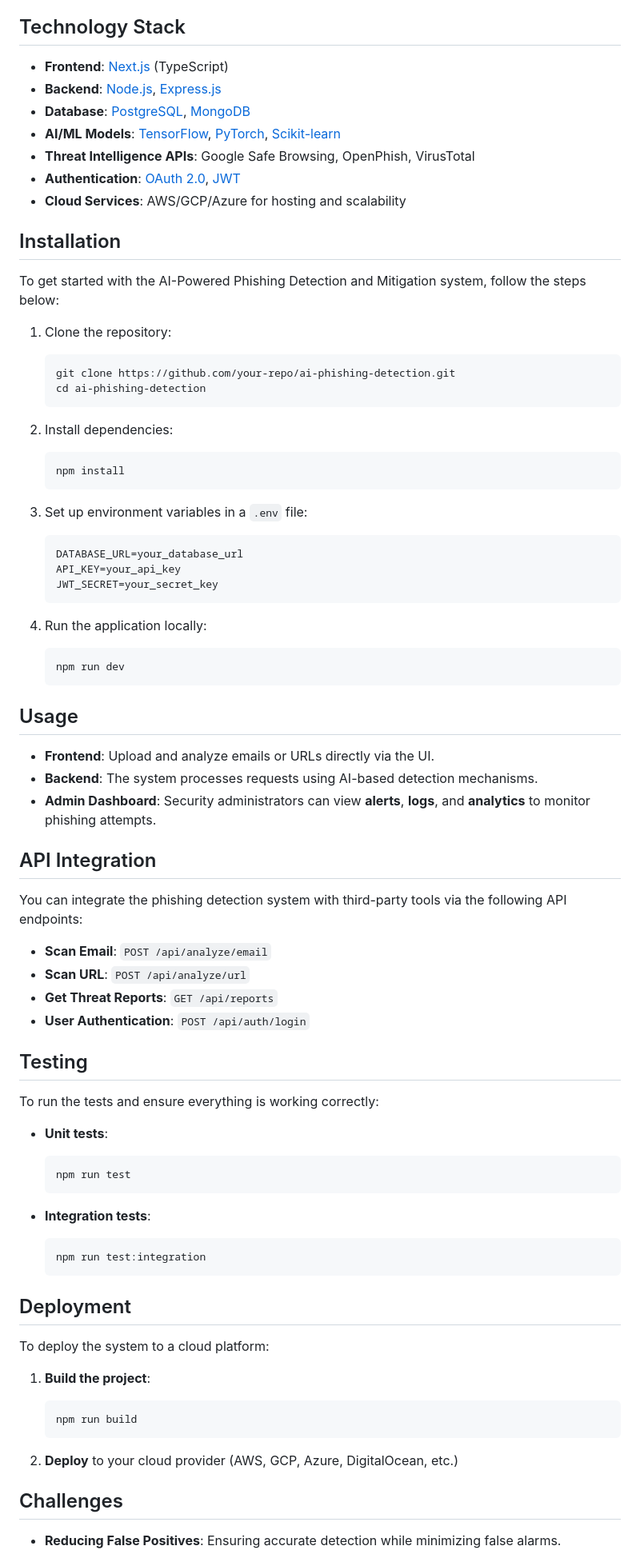
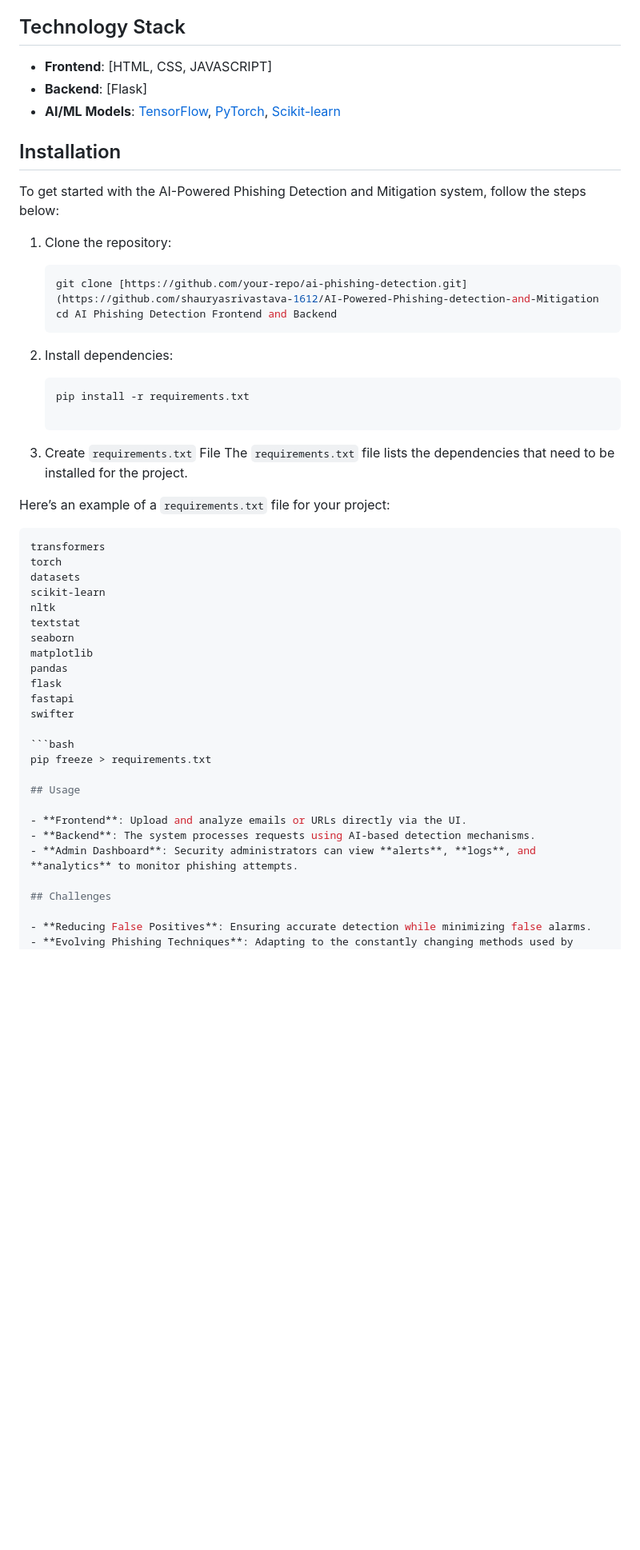
Before and after one commit to shaurya1606/AI-Powered-Phishing-detection-and-Mitigation, a Markdown page: README.md, the part around the change. Shown at 80% size. GitHub-like rendering; blank space fills up the shorter version.

````diff
--- a/README.md
+++ b/README.md
@@ -54,13 +54,9 @@ The system is built on a modular, scalable architecture:
 
 ## Technology Stack
 
-- **Frontend**: [Next.js](https://nextjs.org/) (TypeScript)
-- **Backend**: [Node.js](https://nodejs.org/), [Express.js](https://expressjs.com/)
-- **Database**: [PostgreSQL](https://www.postgresql.org/), [MongoDB](https://www.mongodb.com/)
+- **Frontend**: [HTML, CSS, JAVASCRIPT]
+- **Backend**: [Flask]
 - **AI/ML Models**: [TensorFlow](https://www.tensorflow.org/), [PyTorch](https://pytorch.org/), [Scikit-learn](https://scikit-learn.org/)
-- **Threat Intelligence APIs**: Google Safe Browsing, OpenPhish, VirusTotal
-- **Authentication**: [OAuth 2.0](https://oauth.net/2/), [JWT](https://jwt.io/)
-- **Cloud Services**: AWS/GCP/Azure for hosting and scalability
 
 ## Installation
 
@@ -69,72 +65,43 @@ To get started with the AI-Powered Phishing Detection and Mitigation system, fol
 1. Clone the repository:
 
     ```bash
-    git clone https://github.com/your-repo/ai-phishing-detection.git
-    cd ai-phishing-detection
+    git clone [https://github.com/your-repo/ai-phishing-detection.git](https://github.com/shauryasrivastava-1612/AI-Powered-Phishing-detection-and-Mitigation
+    cd AI Phishing Detection Frontend and Backend
     ```
 
 2. Install dependencies:
 
     ```bash
-    npm install
+    pip install -r requirements.txt
+
     ```
+3. Create `requirements.txt` File
+The `requirements.txt` file lists the dependencies that need to be installed for the project.
 
-3. Set up environment variables in a `.env` file:
+Here’s an example of a `requirements.txt` file for your project:
 
-    ```bash
-    DATABASE_URL=your_database_url
-    API_KEY=your_api_key
-    JWT_SECRET=your_secret_key
-    ```
+```bash
+transformers
+torch
+datasets
+scikit-learn
+nltk
+textstat
+seaborn
+matplotlib
+pandas
+flask
+fastapi
+swifter
 
-4. Run the application locally:
-
-    ```bash
-    npm run dev
-    ```
+```bash
+pip freeze > requirements.txt
 
 ## Usage
 
 - **Frontend**: Upload and analyze emails or URLs directly via the UI.
 - **Backend**: The system processes requests using AI-based detection mechanisms.
 - **Admin Dashboard**: Security administrators can view **alerts**, **logs**, and **analytics** to monitor phishing attempts.
-
-## API Integration
-
-You can integrate the phishing detection system with third-party tools via the following API endpoints:
-
-- **Scan Email**: `POST /api/analyze/email`
-- **Scan URL**: `POST /api/analyze/url`
-- **Get Threat Reports**: `GET /api/reports`
-- **User Authentication**: `POST /api/auth/login`
-
-## Testing
-
-To run the tests and ensure everything is working correctly:
-
-- **Unit tests**:
-
-    ```bash
-    npm run test
-    ```
-
-- **Integration tests**:
-
-    ```bash
-    npm run test:integration
-    ```
-
-## Deployment
-
-To deploy the system to a cloud platform:
-
-1. **Build the project**:
-
-    ```bash
-    npm run build
-    ```
-
-2. **Deploy** to your cloud provider (AWS, GCP, Azure, DigitalOcean, etc.)
 
 ## Challenges
 
````
